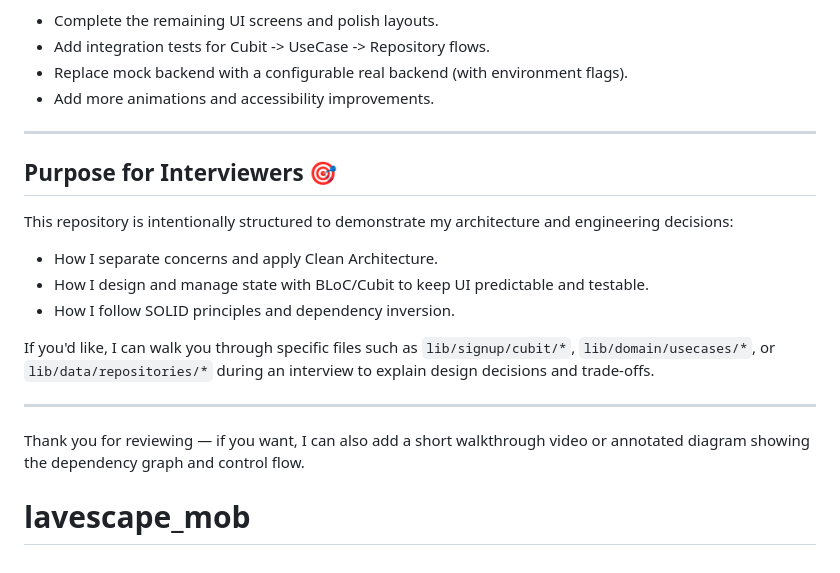
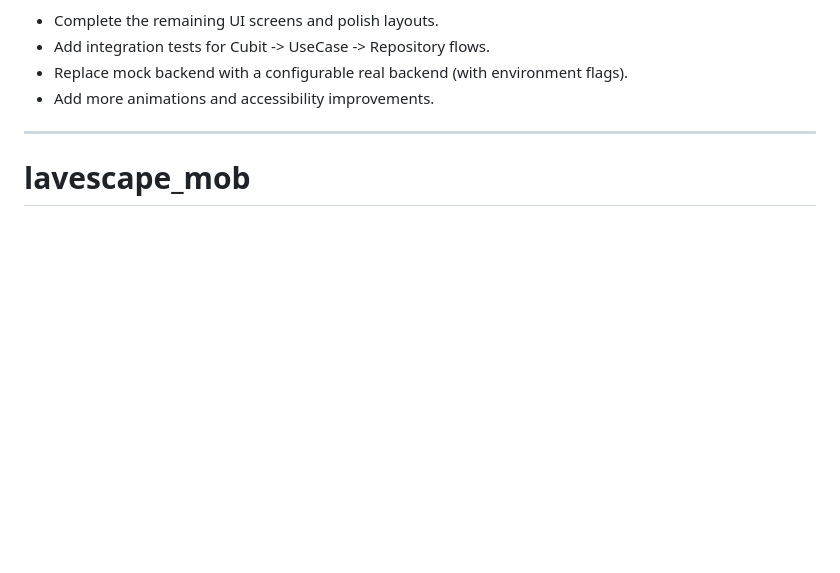
Before and after one commit to MustafaAR1/Lavescape-Mob, a Markdown page: README.md, the part around the change. Drawn GitHub-style; blank space fills up the shorter version.

```diff
--- a/README.md
+++ b/README.md
@@ -232,17 +232,4 @@ Planned improvements:
 
 ---
 
-## Purpose for Interviewers 🎯
-
-This repository is intentionally structured to demonstrate my architecture and engineering decisions:
-
-- How I separate concerns and apply Clean Architecture.
-- How I design and manage state with BLoC/Cubit to keep UI predictable and testable.
-- How I follow SOLID principles and dependency inversion.
-
-If you'd like, I can walk you through specific files such as `lib/signup/cubit/*`, `lib/domain/usecases/*`, or `lib/data/repositories/*` during an interview to explain design decisions and trade-offs.
-
----
-
-Thank you for reviewing — if you want, I can also add a short walkthrough video or annotated diagram showing the dependency graph and control flow.
 # lavescape_mob
```
